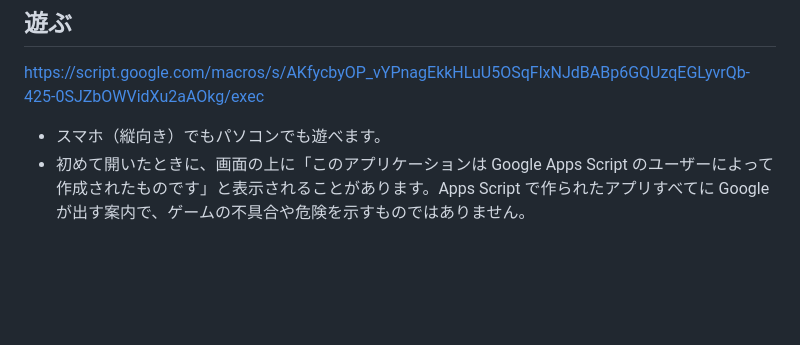
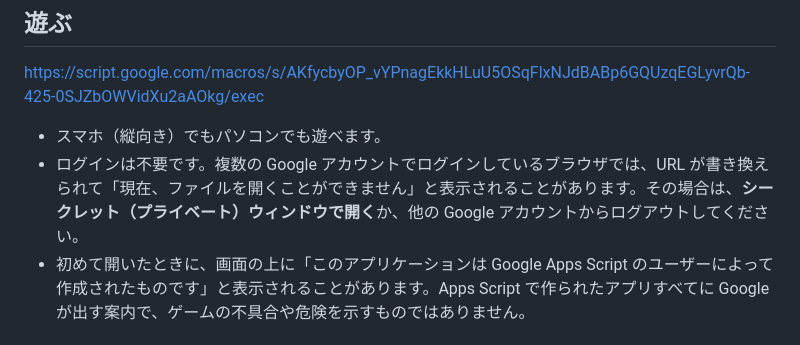
Before and after one commit to Kawade502/xbill-gas, a Markdown page: README.md, the part around the change. GitHub-like rendering; blank space fills up the shorter version.

Commit message:
docs: 複数の Google アカウントでログインしているときに開けない場合の案内を追加
Co-Authored-By: Claude Sonnet 5.5 <noreply@anthropic.com>

```diff
--- a/README.md
+++ b/README.md
@@ -10,6 +10,7 @@ Google Apps Script のウェブアプリとして動きます。
 <https://script.google.com/macros/s/AKfycbyOP_vYPnagEkkHLuU5OSqFlxNJdBABp6GQUzqEGLyvrQb-425-0SJZbOWVidXu2aAOkg/exec>
 
 - スマホ（縦向き）でもパソコンでも遊べます。
+- ログインは不要です。複数の Google アカウントでログインしているブラウザでは、URL が書き換えられて「現在、ファイルを開くことができません」と表示されることがあります。その場合は、**シークレット（プライベート）ウィンドウで開く**か、他の Google アカウントからログアウトしてください。
 - 初めて開いたときに、画面の上に「このアプリケーションは Google Apps Script のユーザーによって作成されたものです」と表示されることがあります。Apps Script で作られたアプリすべてに Google が出す案内で、ゲームの不具合や危険を示すものではありません。
 
 ## 遊び方
```
